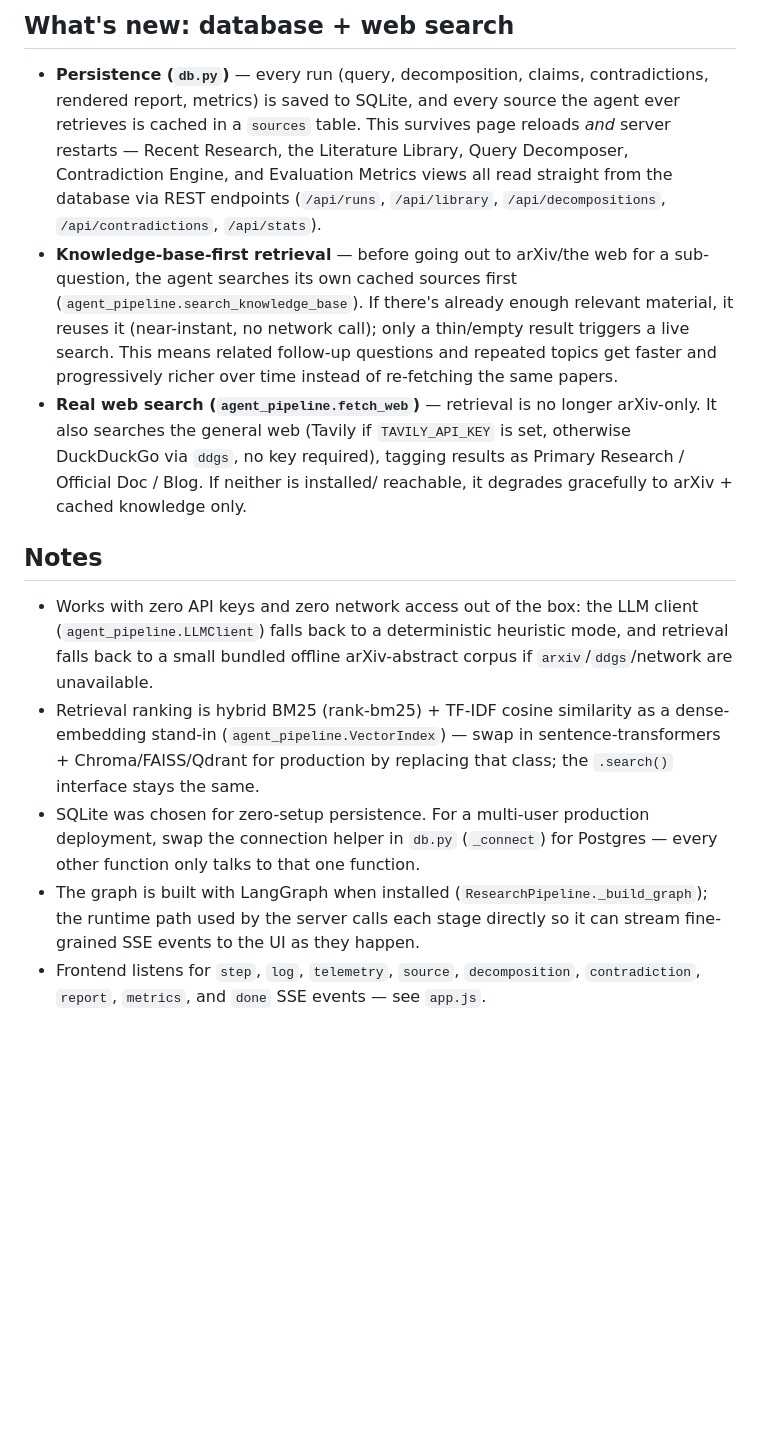
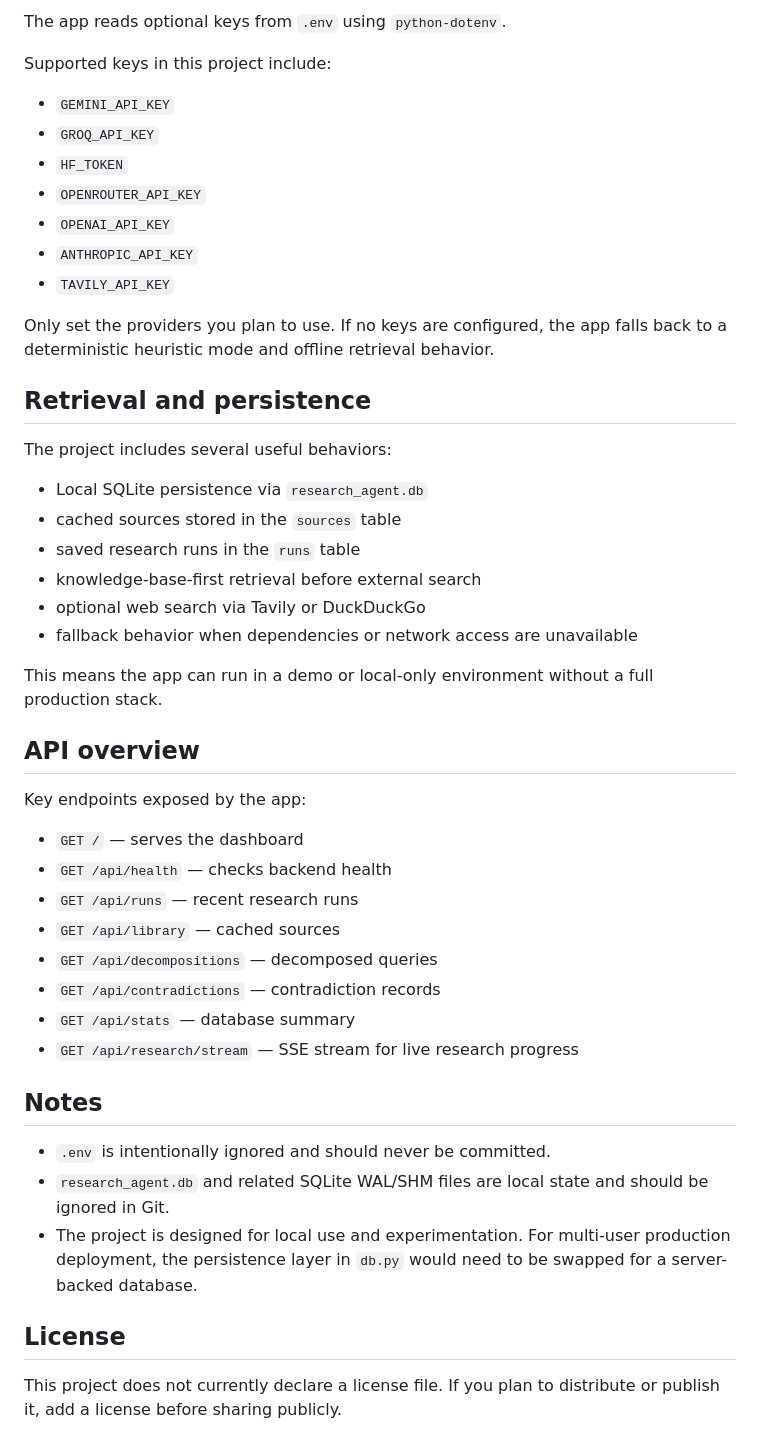
Before and after one commit to Saniyamultani/Research-Agent, a Markdown page: README.md, the part around one of its changes. Rendered like a GitHub page; blank space fills up the shorter version.

Commit message:
Refine README and add env example

```diff
--- a/README.md
+++ b/README.md
@@ -24,40 +79,50 @@ that's the agent's persistent memory. Delete it any time to start fresh.
 
-## What's new: database + web search
-- **Persistence (`db.py`)** — every run (query, decomposition, claims,
-  contradictions, rendered report, metrics) is saved to SQLite, and every
-  source the agent ever retrieves is cached in a `sources` table. This
-  survives page reloads *and* server restarts — Recent Research, the
-  Literature Library, Query Decomposer, Contradiction Engine, and
-  Evaluation Metrics views all read straight from the database via REST
-  endpoints (`/api/runs`, `/api/library`, `/api/decompositions`,
-  `/api/contradictions`, `/api/stats`).
-- **Knowledge-base-first retrieval** — before going out to arXiv/the web for
-  a sub-question, the agent searches its own cached sources first
-  (`agent_pipeline.search_knowledge_base`). If there's already enough
-  relevant material, it reuses it (near-instant, no network call); only a
-  thin/empty result triggers a live search. This means related follow-up
-  questions and repeated topics get faster and progressively richer over
-  time instead of re-fetching the same papers.
-- **Real web search (`agent_pipeline.fetch_web`)** — retrieval is no longer
-  arXiv-only. It also searches the general web (Tavily if `TAVILY_API_KEY`
-  is set, otherwise DuckDuckGo via `ddgs`, no key required), tagging results
-  as Primary Research / Official Doc / Blog. If neither is installed/
-  reachable, it degrades gracefully to arXiv + cached knowledge only.
+The app reads optional keys from `.env` using `python-dotenv`.
+
+Supported keys in this project include:
+
+- `GEMINI_API_KEY`
+- `GROQ_API_KEY`
+- `HF_TOKEN`
+- `OPENROUTER_API_KEY`
+- `OPENAI_API_KEY`
+- `ANTHROPIC_API_KEY`
+- `TAVILY_API_KEY`
+
+Only set the providers you plan to use. If no keys are configured, the app falls back to a deterministic heuristic mode and offline retrieval behavior.
+
+## Retrieval and persistence
+
+The project includes several useful behaviors:
+
+- Local SQLite persistence via `research_agent.db`
+- cached sources stored in the `sources` table
+- saved research runs in the `runs` table
+- knowledge-base-first retrieval before external search
+- optional web search via Tavily or DuckDuckGo
+- fallback behavior when dependencies or network access are unavailable
+
+This means the app can run in a demo or local-only environment without a full production stack.
+
+## API overview
+
+Key endpoints exposed by the app:
+
+- `GET /` — serves the dashboard
+- `GET /api/health` — checks backend health
+- `GET /api/runs` — recent research runs
+- `GET /api/library` — cached sources
+- `GET /api/decompositions` — decomposed queries
+- `GET /api/contradictions` — contradiction records
+- `GET /api/stats` — database summary
+- `GET /api/research/stream` — SSE stream for live research progress
 
 ## Notes
-- Works with zero API keys and zero network access out of the box: the LLM
-  client (`agent_pipeline.LLMClient`) falls back to a deterministic heuristic
-  mode, and retrieval falls back to a small bundled offline arXiv-abstract
-  corpus if `arxiv`/`ddgs`/network are unavailable.
-- Retrieval ranking is hybrid BM25 (rank-bm25) + TF-IDF cosine similarity as
-  a dense-embedding stand-in (`agent_pipeline.VectorIndex`) — swap in
-  sentence-transformers + Chroma/FAISS/Qdrant for production by replacing
-  that class; the `.search()` interface stays the same.
-- SQLite was chosen for zero-setup persistence. For a multi-user production
-  deployment, swap the connection helper in `db.py` (`_connect`) for
-  Postgres — every other function only talks to that one function.
-- The graph is built with LangGraph when installed (`ResearchPipeline._build_graph`);
-  the runtime path used by the server calls each stage directly so it can
-  stream fine-grained SSE events to the UI as they happen.
-- Frontend listens for `step`, `log`, `telemetry`, `source`, `decomposition`,
-  `contradiction`, `report`, `metrics`, and `done` SSE events — see `app.js`.
+
+- `.env` is intentionally ignored and should never be committed.
+- `research_agent.db` and related SQLite WAL/SHM files are local state and should be ignored in Git.
+- The project is designed for local use and experimentation. For multi-user production deployment, the persistence layer in `db.py` would need to be swapped for a server-backed database.
+
+## License
+
+This project does not currently declare a license file. If you plan to distribute or publish it, add a license before sharing publicly.
```
Also changed, not shown: other parts of README.md (+67 -12 lines).
